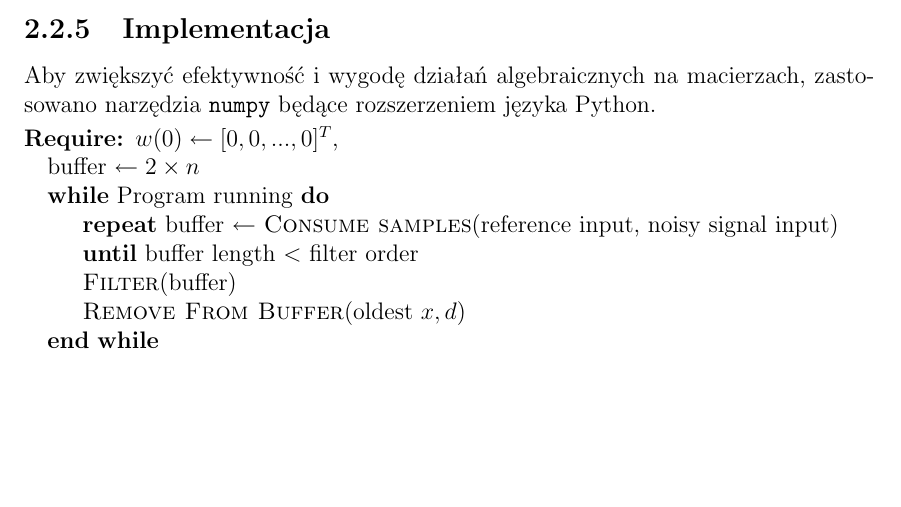
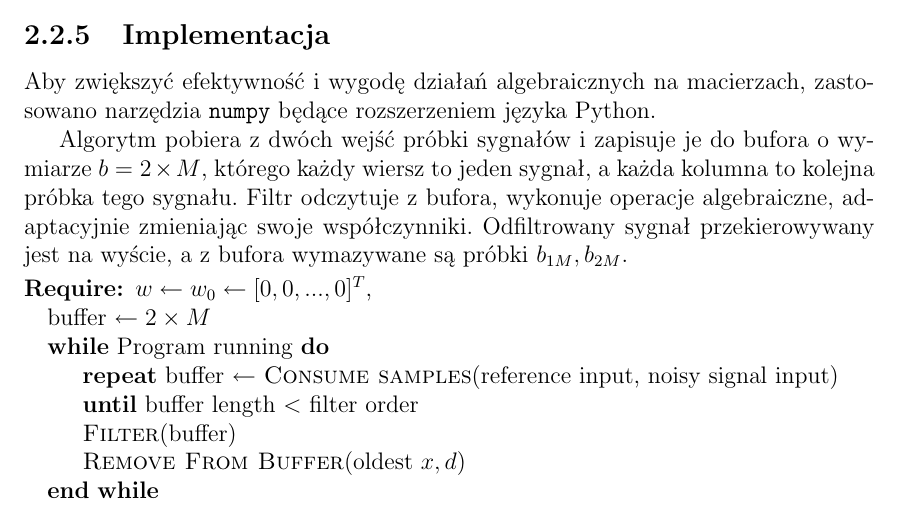
Before and after one commit to mielosz/EngineeringThesis, a LaTeX thesis (main.tex, which reads tex/rozdzial2.tex): part of page 9 of 20, cut so that both start at the same text, the shorter picture padded with empty space. Compiled offline with pdfLaTeX.

Commit message:
opis algorytmu

```diff
--- a/tex/rozdzial2.tex
+++ b/tex/rozdzial2.tex
@@ -88,9 +88,13 @@ Projekt pozwala na sterowanie dwoma parametrami podczas pracy filtra:
 \subsection{Implementacja}
 Aby zwiększyć efektywność i wygodę działań algebraicznych na macierzach, zastosowano narzędzia \texttt{numpy} będące rozszerzeniem języka Python.
 
+Algorytm pobiera z dwóch wejść próbki sygnałów i zapisuje je do bufora o wymiarze $b = 2 \times M$, którego każdy wiersz to jeden sygnał, a każda kolumna to kolejna próbka tego sygnału. Filtr odczytuje z bufora, wykonuje operacje algebraiczne, adaptacyjnie zmieniając swoje współczynniki. Odfiltrowany sygnał przekierowywany jest na wyście, a z bufora wymazywane są próbki $b_{1M}, b_{2M}$.
+
+
+
 \begin{algorithmic}
-\Require $w(0) \gets [0, 0,...,0]^{T}$,
-\State buffer $\gets 2 \times n$
+\Require $w \gets w_0 \gets [0, 0,...,0]^{T}$,
+\State buffer $\gets 2 \times M$
 \While {Program running}
     \Repeat\ buffer $\gets$ \Call{Consume samples}{reference input, noisy signal input} \Until buffer length $<$ filter order
     \State \Call {Filter}{buffer}
```
